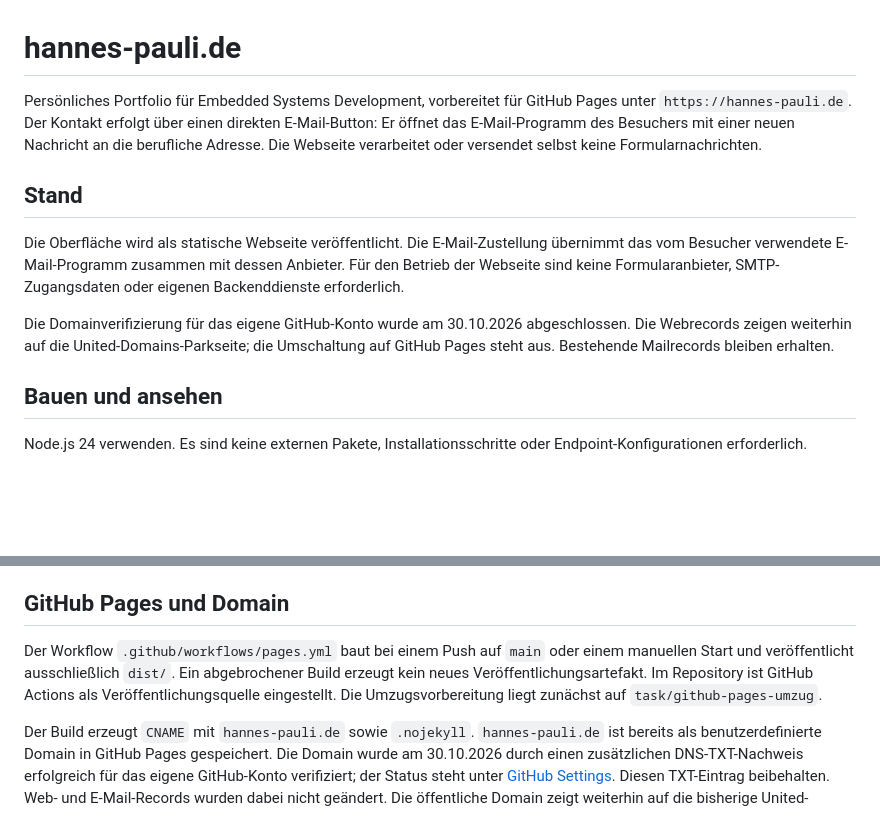
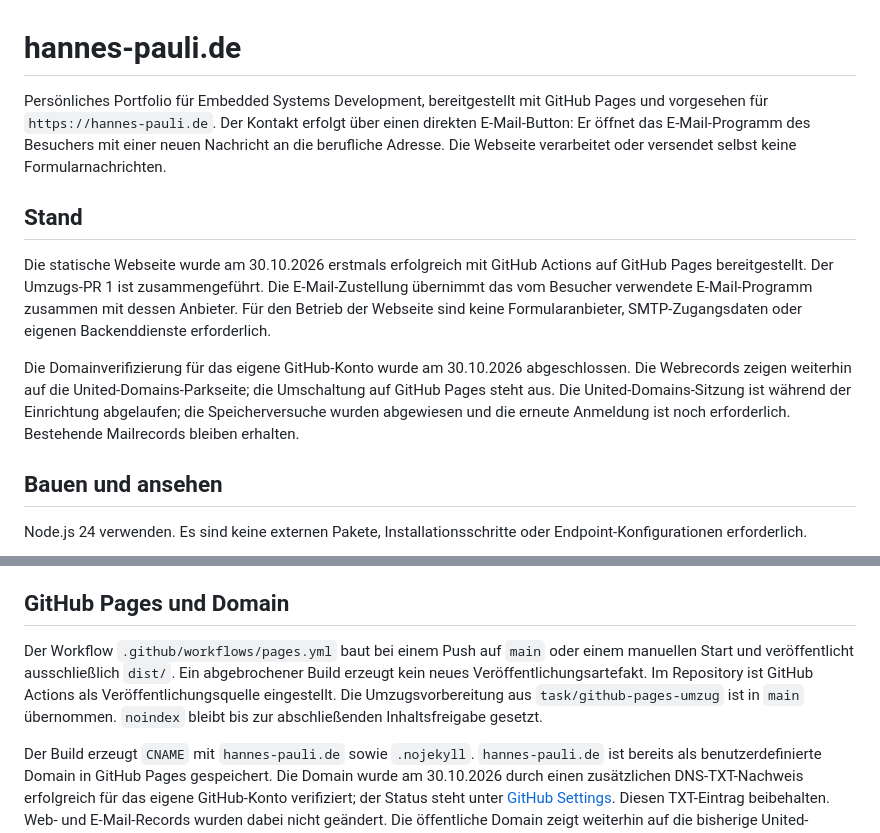
Before and after one commit to hp-8472/hannes-pauli.de, a Markdown page: README.md, 2 parts joined by grey strips. GitHub-like rendering; blank space fills up the shorter version.

Commit message:
Doku: Pages-Bereitstellung und Domainstand festhalten

```diff
--- a/README.md
+++ b/README.md
@@ -1,12 +1,12 @@
 # hannes-pauli.de
 
-Persönliches Portfolio für Embedded Systems Development, vorbereitet für GitHub Pages unter `https://hannes-pauli.de`. Der Kontakt erfolgt über einen direkten E-Mail-Button: Er öffnet das E-Mail-Programm des Besuchers mit einer neuen Nachricht an die berufliche Adresse. Die Webseite verarbeitet oder versendet selbst keine Formularnachrichten.
+Persönliches Portfolio für Embedded Systems Development, bereitgestellt mit GitHub Pages und vorgesehen für `https://hannes-pauli.de`. Der Kontakt erfolgt über einen direkten E-Mail-Button: Er öffnet das E-Mail-Programm des Besuchers mit einer neuen Nachricht an die berufliche Adresse. Die Webseite verarbeitet oder versendet selbst keine Formularnachrichten.
 
 ## Stand
 
-Die Oberfläche wird als statische Webseite veröffentlicht. Die E-Mail-Zustellung übernimmt das vom Besucher verwendete E-Mail-Programm zusammen mit dessen Anbieter. Für den Betrieb der Webseite sind keine Formularanbieter, SMTP-Zugangsdaten oder eigenen Backenddienste erforderlich.
+Die statische Webseite wurde am 30.10.2026 erstmals erfolgreich mit GitHub Actions auf GitHub Pages bereitgestellt. Der Umzugs-PR 1 ist zusammengeführt. Die E-Mail-Zustellung übernimmt das vom Besucher verwendete E-Mail-Programm zusammen mit dessen Anbieter. Für den Betrieb der Webseite sind keine Formularanbieter, SMTP-Zugangsdaten oder eigenen Backenddienste erforderlich.
 
-Die Domainverifizierung für das eigene GitHub-Konto wurde am 30.10.2026 abgeschlossen. Die Webrecords zeigen weiterhin auf die United-Domains-Parkseite; die Umschaltung auf GitHub Pages steht aus. Bestehende Mailrecords bleiben erhalten.
+Die Domainverifizierung für das eigene GitHub-Konto wurde am 30.10.2026 abgeschlossen. Die Webrecords zeigen weiterhin auf die United-Domains-Parkseite; die Umschaltung auf GitHub Pages steht aus. Die United-Domains-Sitzung ist während der Einrichtung abgelaufen; die Speicherversuche wurden abgewiesen und die erneute Anmeldung ist noch erforderlich. Bestehende Mailrecords bleiben erhalten.
 
 ## Bauen und ansehen
 
@@ -31,7 +31,7 @@ Die veröffentlichte berufliche E-Mail-Adresse kann aus dem Link ausgelesen werd
 
 ## GitHub Pages und Domain
 
-Der Workflow `.github/workflows/pages.yml` baut bei einem Push auf `main` oder einem manuellen Start und veröffentlicht ausschließlich `dist/`. Ein abgebrochener Build erzeugt kein neues Veröffentlichungsartefakt. Im Repository ist GitHub Actions als Veröffentlichungsquelle eingestellt. Die Umzugsvorbereitung liegt zunächst auf `task/github-pages-umzug`.
+Der Workflow `.github/workflows/pages.yml` baut bei einem Push auf `main` oder einem manuellen Start und veröffentlicht ausschließlich `dist/`. Ein abgebrochener Build erzeugt kein neues Veröffentlichungsartefakt. Im Repository ist GitHub Actions als Veröffentlichungsquelle eingestellt. Die Umzugsvorbereitung aus `task/github-pages-umzug` ist in `main` übernommen. `noindex` bleibt bis zur abschließenden Inhaltsfreigabe gesetzt.
 
 Der Build erzeugt `CNAME` mit `hannes-pauli.de` sowie `.nojekyll`. `hannes-pauli.de` ist bereits als benutzerdefinierte Domain in GitHub Pages gespeichert. Die Domain wurde am 30.10.2026 durch einen zusätzlichen DNS-TXT-Nachweis erfolgreich für das eigene GitHub-Konto verifiziert; der Status steht unter [GitHub Settings](https://github.com/settings/pages). Diesen TXT-Eintrag beibehalten. Web- und E-Mail-Records wurden dabei nicht geändert. Die öffentliche Domain zeigt weiterhin auf die bisherige United-Domains-Parkseite.
 
```
